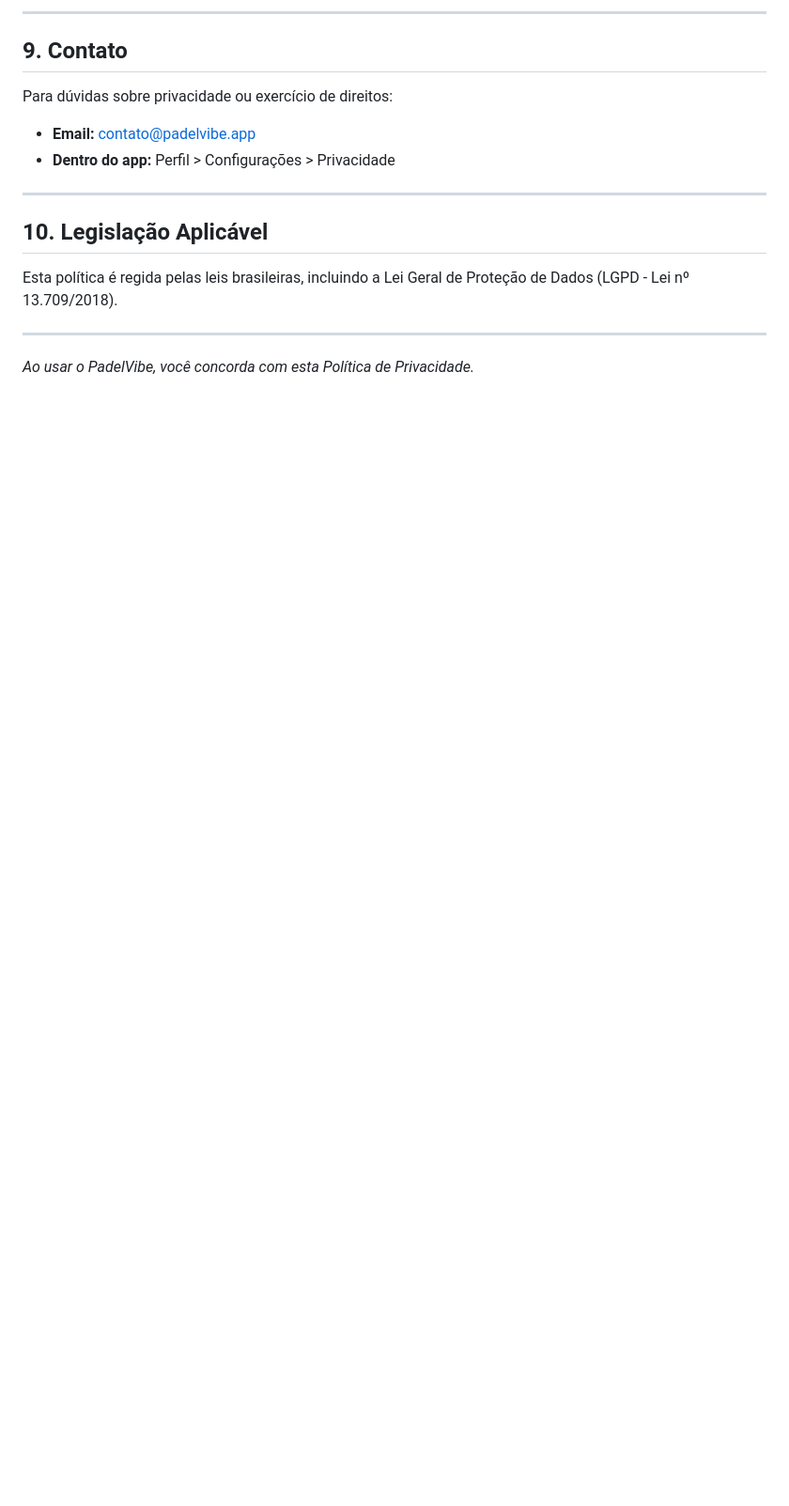
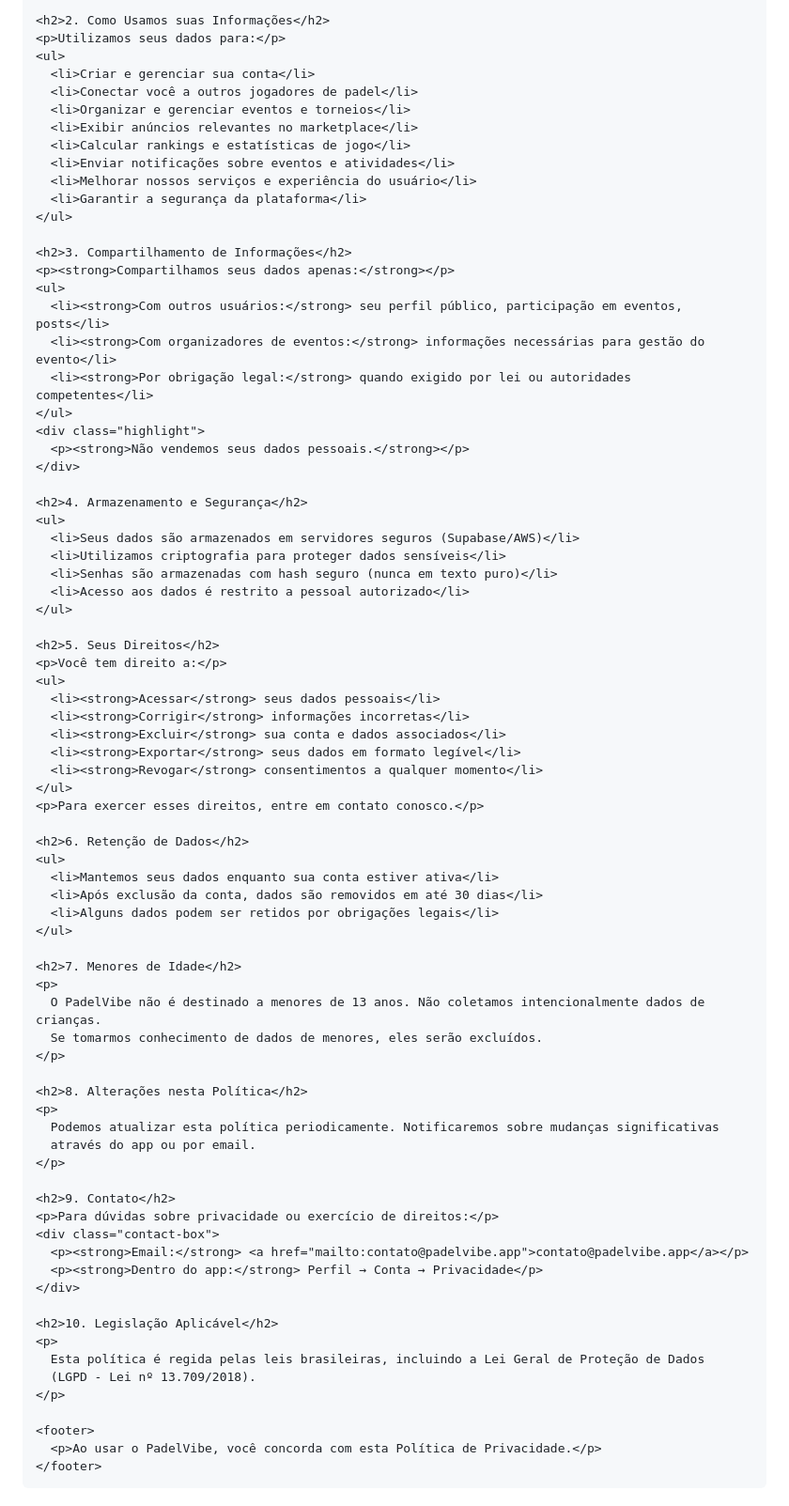
Before and after one commit to gabriel-lima/padelvibe-legal, a Markdown page: PRIVACY_POLICY.md, the part around one of its changes. Shown at 94% size. Rendered like a GitHub page; blank space fills up the shorter version.

```diff
--- a/PRIVACY_POLICY.md
+++ b/PRIVACY_POLICY.md
@@ -91,19 +200,82 @@ Podemos atualizar esta política periodicamente. Notificaremos sobre mudanças s
 
----
+    <h2>2. Como Usamos suas Informações</h2>
+    <p>Utilizamos seus dados para:</p>
+    <ul>
+      <li>Criar e gerenciar sua conta</li>
+      <li>Conectar você a outros jogadores de padel</li>
+      <li>Organizar e gerenciar eventos e torneios</li>
+      <li>Exibir anúncios relevantes no marketplace</li>
+      <li>Calcular rankings e estatísticas de jogo</li>
+      <li>Enviar notificações sobre eventos e atividades</li>
+      <li>Melhorar nossos serviços e experiência do usuário</li>
+      <li>Garantir a segurança da plataforma</li>
+    </ul>
 
-## 9. Contato
+    <h2>3. Compartilhamento de Informações</h2>
+    <p><strong>Compartilhamos seus dados apenas:</strong></p>
+    <ul>
+      <li><strong>Com outros usuários:</strong> seu perfil público, participação em eventos, posts</li>
+      <li><strong>Com organizadores de eventos:</strong> informações necessárias para gestão do evento</li>
+      <li><strong>Por obrigação legal:</strong> quando exigido por lei ou autoridades competentes</li>
+    </ul>
+    <div class="highlight">
+      <p><strong>Não vendemos seus dados pessoais.</strong></p>
+    </div>
 
-Para dúvidas sobre privacidade ou exercício de direitos:
+    <h2>4. Armazenamento e Segurança</h2>
+    <ul>
+      <li>Seus dados são armazenados em servidores seguros (Supabase/AWS)</li>
+      <li>Utilizamos criptografia para proteger dados sensíveis</li>
+      <li>Senhas são armazenadas com hash seguro (nunca em texto puro)</li>
+      <li>Acesso aos dados é restrito a pessoal autorizado</li>
+    </ul>
 
-- **Email:** contato@padelvibe.app
-- **Dentro do app:** Perfil > Configurações > Privacidade
+    <h2>5. Seus Direitos</h2>
+    <p>Você tem direito a:</p>
+    <ul>
+      <li><strong>Acessar</strong> seus dados pessoais</li>
+      <li><strong>Corrigir</strong> informações incorretas</li>
+      <li><strong>Excluir</strong> sua conta e dados associados</li>
+      <li><strong>Exportar</strong> seus dados em formato legível</li>
+      <li><strong>Revogar</strong> consentimentos a qualquer momento</li>
+    </ul>
+    <p>Para exercer esses direitos, entre em contato conosco.</p>
 
----
+    <h2>6. Retenção de Dados</h2>
+    <ul>
+      <li>Mantemos seus dados enquanto sua conta estiver ativa</li>
+      <li>Após exclusão da conta, dados são removidos em até 30 dias</li>
+      <li>Alguns dados podem ser retidos por obrigações legais</li>
+    </ul>
 
-## 10. Legislação Aplicável
+    <h2>7. Menores de Idade</h2>
+    <p>
+      O PadelVibe não é destinado a menores de 13 anos. Não coletamos intencionalmente dados de crianças.
+      Se tomarmos conhecimento de dados de menores, eles serão excluídos.
+    </p>
 
-Esta política é regida pelas leis brasileiras, incluindo a Lei Geral de Proteção de Dados (LGPD - Lei nº 13.709/2018).
+    <h2>8. Alterações nesta Política</h2>
+    <p>
+      Podemos atualizar esta política periodicamente. Notificaremos sobre mudanças significativas
+      através do app ou por email.
+    </p>
 
----
+    <h2>9. Contato</h2>
+    <p>Para dúvidas sobre privacidade ou exercício de direitos:</p>
+    <div class="contact-box">
+      <p><strong>Email:</strong> <a href="mailto:contato@padelvibe.app">contato@padelvibe.app</a></p>
+      <p><strong>Dentro do app:</strong> Perfil → Conta → Privacidade</p>
+    </div>
 
-*Ao usar o PadelVibe, você concorda com esta Política de Privacidade.*
+    <h2>10. Legislação Aplicável</h2>
+    <p>
+      Esta política é regida pelas leis brasileiras, incluindo a Lei Geral de Proteção de Dados
+      (LGPD - Lei nº 13.709/2018).
+    </p>
+
+    <footer>
+      <p>Ao usar o PadelVibe, você concorda com esta Política de Privacidade.</p>
+    </footer>
+  </div>
+</body>
+</html>
```
Also changed, not shown: other parts of PRIVACY_POLICY.md (+169 -60 lines).
